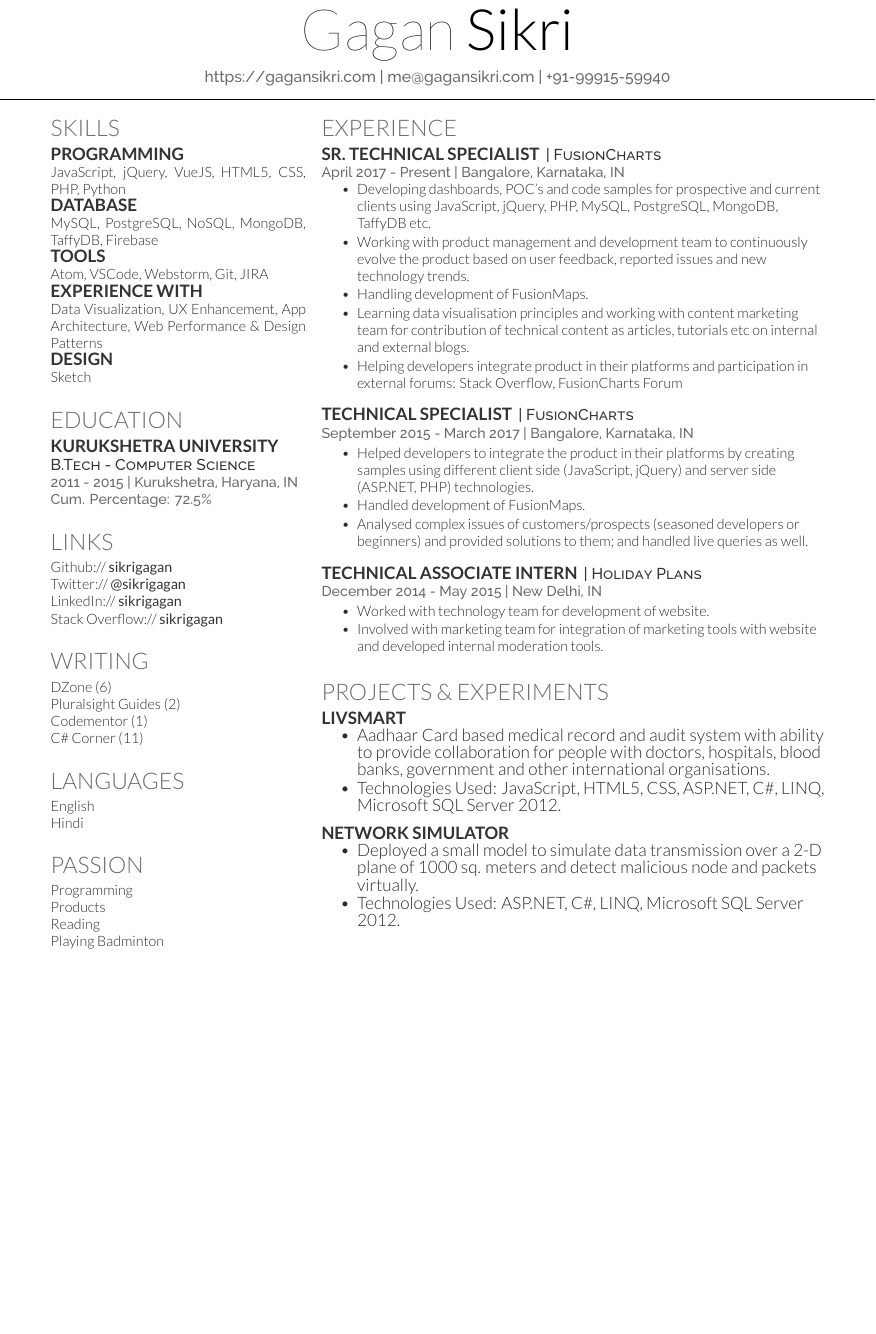
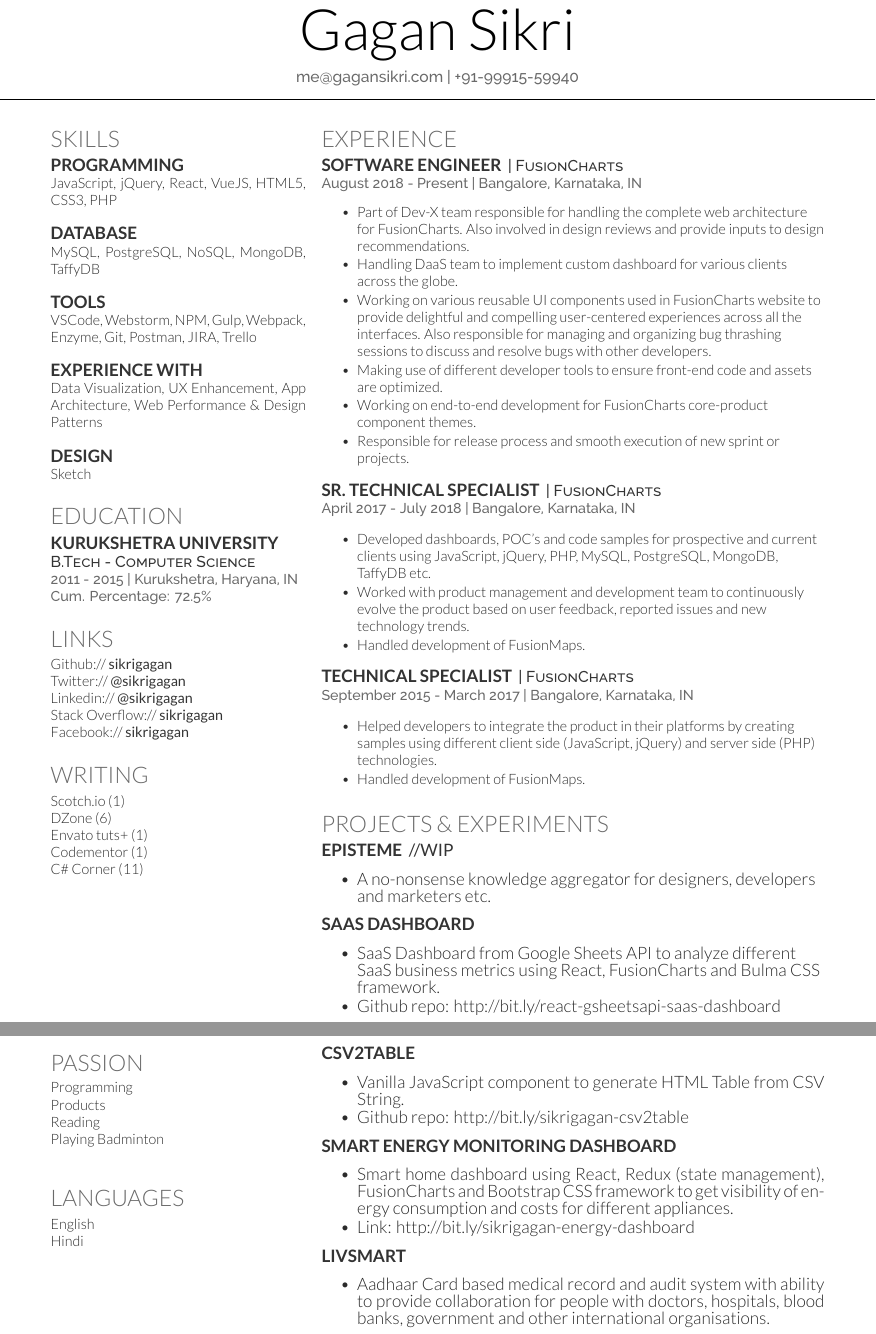
Before and after one commit to sikrigagan/gagan-resume, a LaTeX CV (main.tex): part of the page before the commit and two parts of pages 1 and 2 of 2 after it, the two joined at a grey line, cut so that both start at the same text, the shorter picture padded with empty space. Compiled offline with XeLaTeX.

Commit message:
Updated content

```diff
--- a/main.tex
+++ b/main.tex
@@ -26,21 +25,23 @@
 %%%%%%%%%%%%%%%%%%%%%%%%%%%%%%%%%%%%%%
 \begin{minipage}[t]{0.33\textwidth}
 
-
-
 %%%%%%%%%%%%%%%%%%%%%%%%%%%%%%%%%%%%%%
 %     SKILLS
 %%%%%%%%%%%%%%%%%%%%%%%%%%%%%%%%%%%%%%
-
+\vspace{\topsep}
 \section{Skills}
 \subsection{Programming}
-JavaScript, jQuery, VueJS, HTML5, CSS, PHP, Python
+JavaScript, jQuery, React, VueJS, HTML5, CSS3, PHP
+ \\
 \subsection{Database}
-MySQL, PostgreSQL, NoSQL, MongoDB, TaffyDB, Firebase
+MySQL, PostgreSQL, NoSQL, MongoDB, TaffyDB
+ \\
 \subsection{Tools}
-Atom, VSCode, Webstorm, Git, JIRA
+VSCode, Webstorm, NPM, Gulp, Webpack, Enzyme, Git, Postman, JIRA, Trello
+ \\
 \subsection{Experience With}
 Data Visualization, UX Enhancement, App Architecture, Web Performance \& Design Patterns
+ \\
 \subsection{Design}
 Sketch
 \sectionsep
@@ -67,8 +68,9 @@
 \section{Links}
 Github:// \href{https://github.com/sikrigagan}{\custombold{sikrigagan}} \\
 Twitter://  \href{https://twitter.com/sikrigagan}{\custombold{@sikrigagan}} \\
-LinkedIn://  \href{https://www.linkedin.com/in/sikrigagan}{\custombold{sikrigagan}} \\
-Stack Overflow://  \href{https://stackoverflow.com/users/4129965/sikrigagan}{\custombold{sikrigagan}}
+Linkedin://  \href{https://linkedin.com/in/sikrigagan}{\custombold{@sikrigagan}} \\
+Stack Overflow://  \href{https://stackoverflow.com/users/4129965/sikrigagan}{\custombold{sikrigagan}} \\
+Facebook://  \href{https://facebook.com/sikrigagan}{\custombold{sikrigagan}}
 \sectionsep
 
 
@@ -77,35 +79,11 @@
 %     WRITING
 %%%%%%%%%%%%%%%%%%%%%%%%%%%%%%%%%%%%%%
 \section{Writing}
+\textbf{\href{https://scotch.io/@sikrigagan}{Scotch.io (1)}}\\
 \textbf{\href{https://dzone.com/users/2733735/sikrigagan.html}{DZone (6)}}\\
-\textbf{\href{https://www.pluralsight.com/guides/author/sikrigagan}{Pluralsight Guides (2)}}\\
+\textbf{\href{https://tutsplus.com/authors/gagan-sikri}{Envato tuts+ (1)}}\\
 \textbf{\href{https://www.codementor.io/sikrigagan}{Codementor (1)}}\\
 \textbf{\href{http://www.c-sharpcorner.com/members/gagan-sikri}{C\# Corner (11)}}\\
-\sectionsep
-
-
-
-%%%%%%%%%%%%%%%%%%%%%%%%%%%%%%%%%%%%%%
-%     LANGUAGES
-%%%%%%%%%%%%%%%%%%%%%%%%%%%%%%%%%%%%%%
-
-\section{Languages}
-English \\
-Hindi \\
-\sectionsep
-
-
-
-
-%%%%%%%%%%%%%%%%%%%%%%%%%%%%%%%%%%%%%%
-%     Passion
-%%%%%%%%%%%%%%%%%%%%%%%%%%%%%%%%%%%%%%
-
-\section{Passion}
-Programming \\
-Products \\
-Reading \\
-Playing Badminton \\
 \sectionsep
 
 
@@ -117,67 +95,150 @@
 \hfill
 \begin{minipage}[t]{0.65\textwidth}
 
-
+\vspace{\topsep}
 %%%%%%%%%%%%%%%%%%%%%%%%%%%%%%%%%%%%%%
 %     EXPERIENCE
 %%%%%%%%%%%%%%%%%%%%%%%%%%%%%%%%%%%%%%
 \section{Experience}
 
+\runsubsection{Software Engineer}
+\descript{| FusionCharts }
+\location{August 2018 - Present | Bangalore, Karnataka, IN}
+\vspace{\topsep}
+\vspace{\topsep}
+\begin{tightemize}
+\item Part of Dev-X team responsible for handling the complete web architecture for FusionCharts. Also involved in design reviews and provide inputs to design recommendations.
+\item Handling DaaS team to implement custom dashboard
+for various clients across the globe.
+\item Working on various reusable UI components used in FusionCharts website to provide delightful and compelling user-centered experiences across all the interfaces. Also responsible for managing and organizing bug thrashing sessions to discuss and resolve bugs with other developers.
+\item Making use of different developer tools to ensure front-end code and assets are optimized.
+\item Working on end-to-end development for FusionCharts core-product component themes.
+\item Responsible for release process and smooth execution of new sprint or projects.
+\end{tightemize}
+\sectionsep
+
 \runsubsection{Sr. Technical Specialist}
 \descript{| FusionCharts }
-\location{April 2017 - Present | Bangalore, Karnataka, IN}
-\vspace{\topsep} % Hacky fix for awkward extra vertical space
+\location{April 2017 - July 2018 | Bangalore, Karnataka, IN}
+\vspace{\topsep}
 \begin{tightemize}
-\item Developing dashboards, POC’s and code samples for prospective and current clients using JavaScript, jQuery, PHP, MySQL, PostgreSQL, MongoDB, TaffyDB etc.
-\item Working with product management and development team to continuously evolve the product based on user feedback, reported issues and new technology trends.
-\item Handling development of FusionMaps.
-\item Learning data visualisation principles and working with content marketing team for contribution of technical content as articles, tutorials etc on internal and external blogs.
-\item Helping developers integrate product in their platforms and participation in external forums: \textbf{\href{https://stackoverflow.com/users/4129965/sikrigagan}{Stack Overflow}}, \textbf{\href{http://forum.fusioncharts.com/profile/67674-gagan-sikri/}{FusionCharts Forum}}
+\item Developed dashboards, POC’s and code samples for prospective and current clients using JavaScript, jQuery, PHP, MySQL, PostgreSQL, MongoDB, TaffyDB etc.
+\item Worked with product management and development team to continuously evolve the product based on user feedback, reported issues and new technology trends.
+\item Handled development of FusionMaps.
 \end{tightemize}
 \sectionsep
 
 \runsubsection{Technical Specialist}
 \descript{| FusionCharts }
 \location{September 2015 - March 2017 | Bangalore, Karnataka, IN}
+\vspace{\topsep}
 \begin{tightemize}
-\item Helped developers to integrate the product in their platforms by creating samples using different client side (JavaScript, jQuery) and server side (ASP.NET, PHP) technologies.
+\item Helped developers to integrate the product in their platforms by creating samples using different client side (JavaScript, jQuery) and server side (PHP) technologies.
 \item Handled development of FusionMaps.
-\item Analysed complex issues of customers/prospects (seasoned developers or beginners) and provided solutions to them; and handled live queries as well.
-\end{tightemize}
-\sectionsep
-
-\runsubsection{Technical Associate Intern}
-\descript{| Holiday Plans}
-\location{December 2014 - May 2015 | New Delhi, IN}
-\begin{tightemize}
-\item Worked with technology team for development of website.
-\item Involved with marketing team for integration of marketing tools with website and developed internal moderation tools.
 \end{tightemize}
 \sectionsep
 
 
 
 %%%%%%%%%%%%%%%%%%%%%%%%%%%%%%%%%%%%%%
-%     RECENT PROJECTS
+%     RECENT PROJECTS: Part - 1
 %%%%%%%%%%%%%%%%%%%%%%%%%%%%%%%%%%%%%%
 \section{Projects \& Experiments}
-\runsubsection{LivSmart}
-%\descript{| Head Undergrad Research}
+\runsubsection{Episteme} \custombold{//WIP}
+\vspace{\topsep}
 \begin{tightemize}
-\item Aadhaar Card based medical record and audit system with ability to provide collaboration for people with doctors, hospitals, blood banks, government and other international organisations.
-\item Technologies Used: JavaScript, HTML5, CSS, ASP.NET, C\#, LINQ, Microsoft SQL Server 2012.
+\item A no-nonsense knowledge aggregator for designers, developers and marketers etc.
 \end{tightemize}
 \sectionsep
 
-\runsubsection{Network Simulator}
-%\descript{| Head Undergrad Research}
+\runsubsection{SaaS Dashboard}
+\vspace{\topsep}
 \begin{tightemize}
-\item Deployed a small model to simulate data transmission over a 2-D plane of 1000 sq. meters and detect malicious node and packets virtually.
-\item Technologies Used: ASP.NET, C\#, LINQ, Microsoft SQL Server 2012.
+\item SaaS Dashboard from Google Sheets API to analyze different SaaS business metrics using React, FusionCharts and Bulma CSS framework.
+\item Github repo: \href{http://bit.ly/react-gsheetsapi-saas-dashboard}{http://bit.ly/react-gsheetsapi-saas-dashboard}
+\end{tightemize}
+\sectionsep
+
+
+\end{minipage}
+
+
+
+%%%%%%%%%%%%%%%%%%%%%%%%%%%%%%%%%%%%%%
+%     Page: 2
+%%%%%%%%%%%%%%%%%%%%%%%%%%%%%%%%%%%%%%
+\begin{minipage}[t]{0.33\textwidth}
+
+\vspace{\topsep}
+\vspace{\topsep}
+\vspace{\topsep}
+\vspace{\topsep}
+
+
+
+%%%%%%%%%%%%%%%%%%%%%%%%%%%%%%%%%%%%%%
+%     Passion
+%%%%%%%%%%%%%%%%%%%%%%%%%%%%%%%%%%%%%%
+\section{Passion}
+Programming \\
+Products \\
+Reading \\
+Playing Badminton \\
+\sectionsep
+
+
+
+%%%%%%%%%%%%%%%%%%%%%%%%%%%%%%%%%%%%%%
+%     LANGUAGES
+%%%%%%%%%%%%%%%%%%%%%%%%%%%%%%%%%%%%%%
+\section{Languages}
+English \\
+Hindi \\
+\sectionsep
+
+
+
+\end{minipage}
+\hfill
+\begin{minipage}[t]{0.65\textwidth}
+
+\vspace{\topsep}
+\vspace{\topsep}
+\vspace{\topsep}
+\vspace{\topsep}
+
+
+
+%%%%%%%%%%%%%%%%%%%%%%%%%%%%%%%%%%%%%%
+%     RECENT PROJECTS: Part - 2
+%%%%%%%%%%%%%%%%%%%%%%%%%%%%%%%%%%%%%%
+\runsubsection{csv2table}
+\vspace{\topsep}
+\begin{tightemize}
+\item Vanilla JavaScript component to generate HTML Table from CSV String.
+\item Github repo: \href{http://bit.ly/sikrigagan-csv2table}{http://bit.ly/sikrigagan-csv2table}
+\end{tightemize}
+\sectionsep
+
+\runsubsection{Smart Energy Monitoring Dashboard}
+\vspace{\topsep}
+\begin{tightemize}
+\item Smart home dashboard using React, Redux (state management), FusionCharts and Bootstrap CSS framework to get visibility of energy consumption and costs for different appliances.
+\item Link: \href{http://bit.ly/sikrigagan-energy-dashboard}{http://bit.ly/sikrigagan-energy-dashboard}
+\end{tightemize}
+\sectionsep
+
+\runsubsection{LivSmart}
+\vspace{\topsep}
+\begin{tightemize}
+\item Aadhaar Card based medical record and audit system with ability to provide collaboration for people with doctors, hospitals, blood banks, government and other international organisations.
 \end{tightemize}
 \sectionsep
 
 
 
 \end{minipage}
+
+
+
 \end{document}  \documentclass[]{article}
```
Also changed, not shown: main.tex (7 more changed lines).
